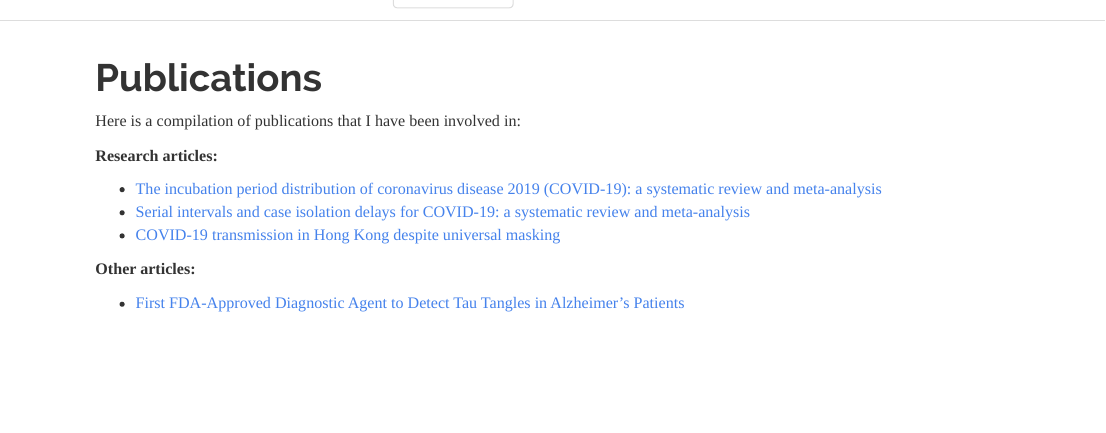
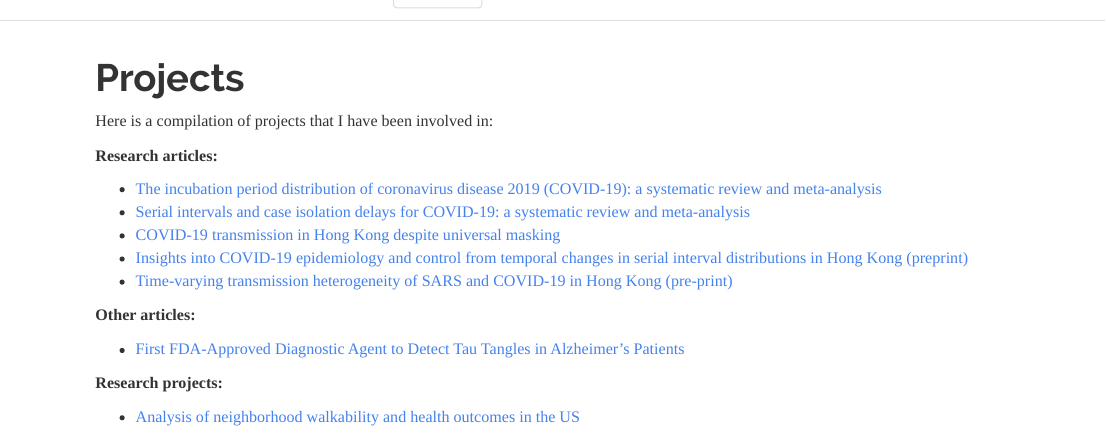
Before and after one commit to ay2543/amyyeung.github.io, an R Markdown document (publication.Rmd): the page in a window 1100 px wide, from its top. The pictures show the output file publication.html that the author committed with the source, opened offline; library style sheets and scripts come from the installed R packages.

Commit message:
changed publications to projects; added recent projects

```diff
--- a/_site.yml
+++ b/_site.yml
@@ -8,7 +8,7 @@ navbar:
     - text: "Resume"
       icon: fa-file
       href: resume.html
-    - text: "Publications"
+    - text: "Projects"
       icon: fa-light fa-pen
       href: publication.html
     - text: "NOAA Dashboard"
--- a/publication.Rmd
+++ b/publication.Rmd
@@ -1,15 +1,21 @@
 ---
-title: "Publications"
+title: "Projects"
 ---
 
-Here is a compilation of publications that I have been involved in:
+Here is a compilation of projects that I have been involved in:
 
 **Research articles:**
 
 * [The incubation period distribution of coronavirus disease 2019 (COVID-19): a systematic review and meta-analysis](https://academic.oup.com/cid/article/73/12/2344/6297425?login=true)
 * [Serial intervals and case isolation delays for COVID-19: a systematic review and meta-analysis](https://academic.oup.com/cid/article/74/4/685/6284329?login=true)
 * [COVID-19 transmission in Hong Kong despite universal masking](https://pubmed.ncbi.nlm.nih.gov/33895227/)
+* [Insights into COVID-19 epidemiology and control from temporal changes in serial interval distributions in Hong Kong (preprint)](https://www.medrxiv.org/content/10.1101/2022.08.29.22279351v1)
+* [Time-varying transmission heterogeneity of SARS and COVID-19 in Hong Kong (pre-print)](https://www.researchsquare.com/article/rs-1407962/v1)
 
 **Other articles:**
 
 * [First FDA-Approved Diagnostic Agent to Detect Tau Tangles in Alzheimer’s Patients](https://www.beingpatient.com/first-fda-approved-diagnostic-agent-to-detect-tau-tangles-in-alzheimers-patients/?fbclid=IwAR2_hl1YvQu6tnSGVoEy8Elr3oRKoXGQcKT0piYdZvONlEWGvMqQk_72hfU)
+
+**Research projects:**
+
+* [Analysis of neighborhood walkability and health outcomes in the US](https://ay2543.github.io/walkability.io/)
```
Also changed, not shown: index.html, publication.html, resume.html, 1 other file.
